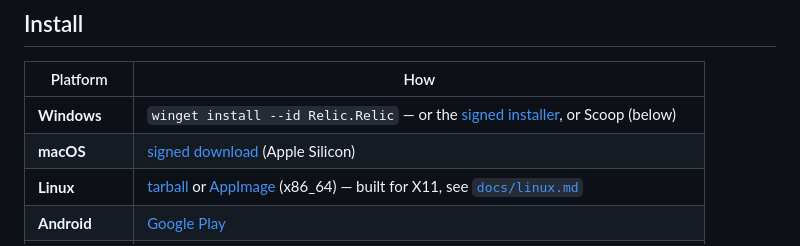
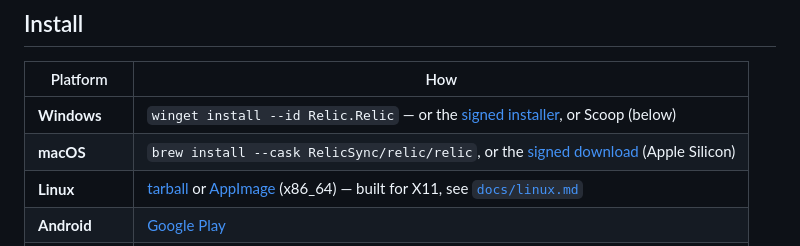
Before and after one commit to RelicSync/relic, a Markdown page: README.md, the part around the change. Rendered like a GitHub page.

```diff
--- a/README.md
+++ b/README.md
@@ -38,7 +38,7 @@ https://github.com/user-attachments/assets/de173215-3d6e-495c-981f-de611491831c
 | Platform | How |
 |---|---|
 | **Windows** | `winget install --id Relic.Relic` — or the [signed installer](https://github.com/RelicSync/relic/releases/latest), or Scoop (below) |
-| **macOS** | [signed download](https://relic.space/download/macos) (Apple Silicon) |
+| **macOS** | `brew install --cask RelicSync/relic/relic`, or the [signed download](https://relic.space/download/macos) (Apple Silicon) |
 | **Linux** | [tarball](https://relic.space/download/linux) or [AppImage](https://relic.space/download/linux/appimage) (x86_64) — built for X11, see [`docs/linux.md`](./docs/linux.md) |
 | **Android** | [Google Play](https://play.google.com/store/apps/details?id=relic.space.app) |
 | **iPhone** | [App Store](https://apps.apple.com/us/app/relic-clipboard-vault/id6800556025) |
```
Also changed, not shown: AGENTS.md (+5 -1 lines).
